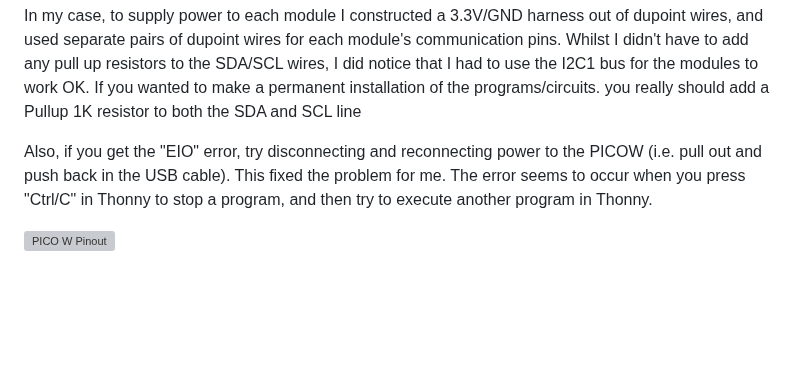
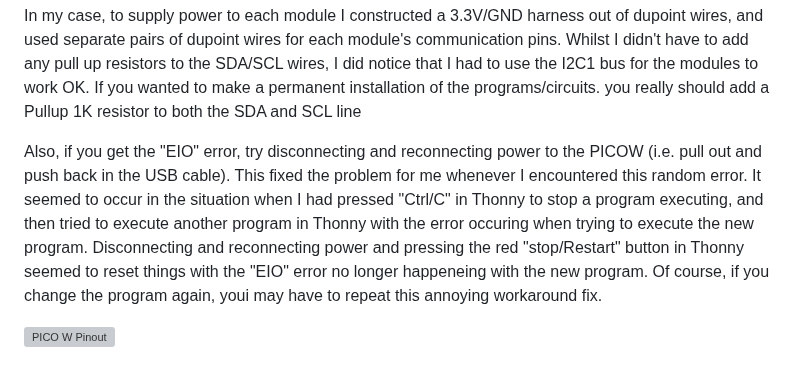
Before and after one commit to CurlyWurly-1/PICO-W-Micropython-examples, a Markdown page: README.md, the part around the change. Rendered like a GitHub page; blank space fills up the shorter version; grey boxes are pictures that could not be loaded.

```diff
--- a/README.md
+++ b/README.md
@@ -15,7 +15,7 @@ If you don't want to do this, you could use a breadboard, but you might find you
 In my case, to supply power to each module I constructed a 3.3V/GND harness out of dupoint wires, and used separate pairs of dupoint wires for each module's communication pins.  Whilst I didn't have to add any pull up resistors to the SDA/SCL wires, I did notice that I had to use the I2C1 bus for the modules to work OK.
 If you wanted to make a permanent installation of the programs/circuits. you really should add a Pullup 1K resistor to both the SDA and SCL line
 
-Also, if you get the "EIO" error, try disconnecting and reconnecting power to the PICOW (i.e. pull out and push back in the USB cable). This fixed the problem for me. The error seems to occur when you press "Ctrl/C" in Thonny to stop a program, and then try to execute another program in Thonny.
+Also, if you get the "EIO" error, try disconnecting and reconnecting power to the PICOW (i.e. pull out and push back in the USB cable). This fixed the problem for me whenever I encountered this random error. It seemed to occur in the situation when I had pressed "Ctrl/C" in Thonny to stop a program executing, and then tried to execute another program in Thonny with the error occuring when trying to execute the new program. Disconnecting and reconnecting power and pressing the red "stop/Restart" button in Thonny seemed to reset things with the "EIO" error no longer happeneing with the new program. Of course, if you change the program again, youi may have to repeat this annoying workaround fix.
 
 <img src="/images/picow_pinout.png" alt="PICO W Pinout"/>
 
```
